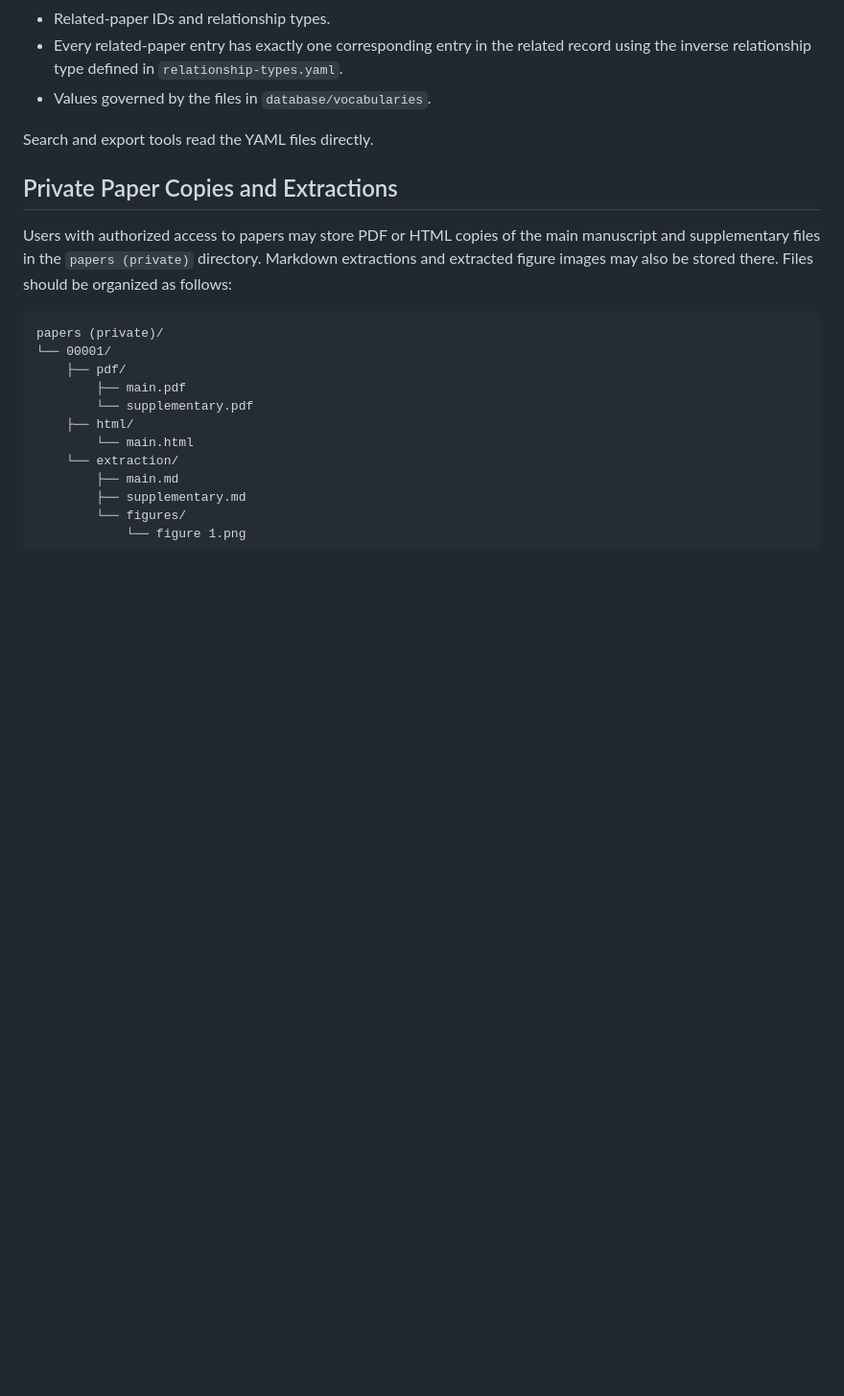
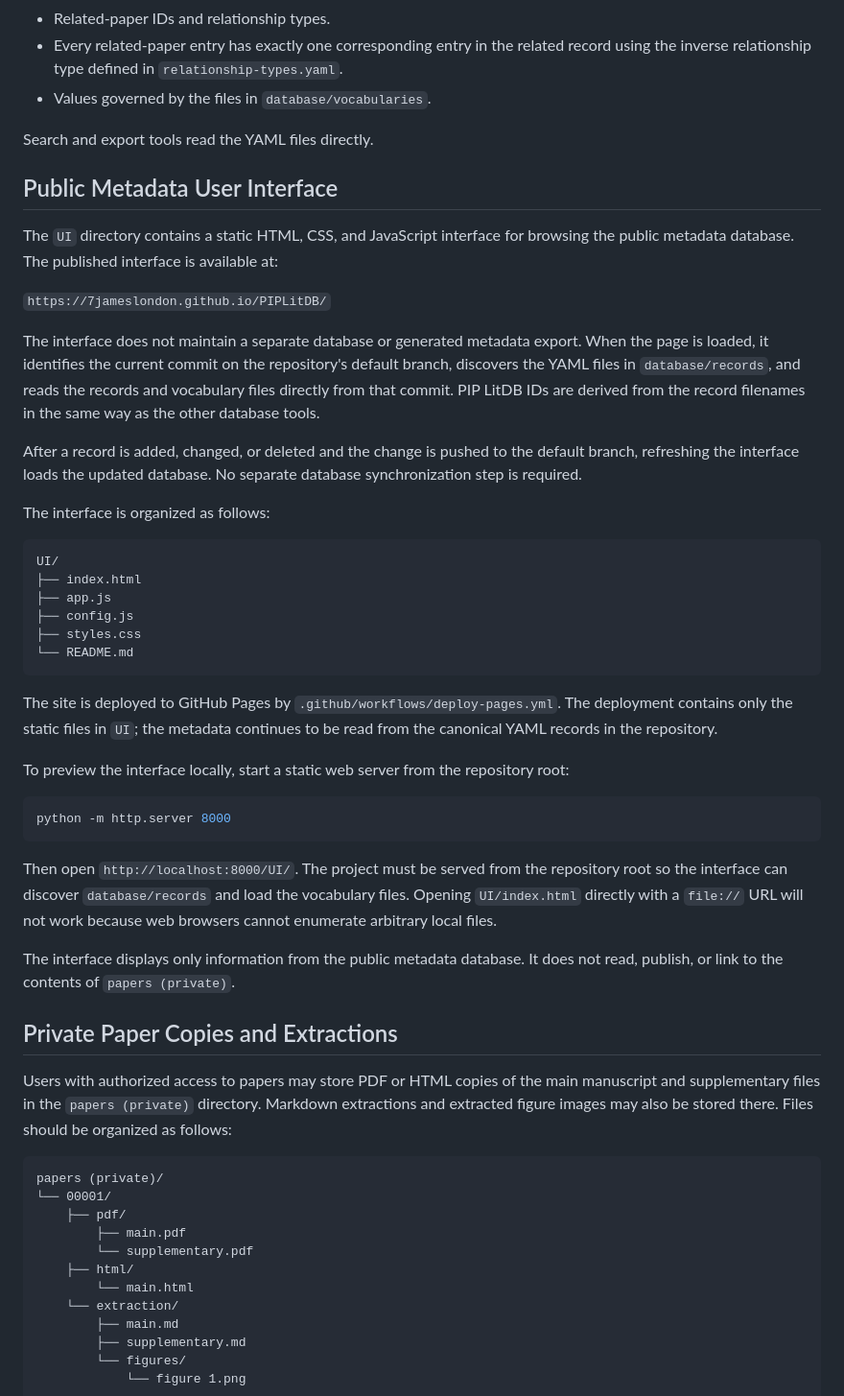
Before and after one commit to 7jameslondon/PIPLitDB, a Markdown page: README.md, the part around the change. Shown at 96% size. Rendered like a GitHub page; blank space fills up the shorter version.

Commit message:
Document public metadata UI

````diff
--- a/README.md
+++ b/README.md
@@ -97,6 +97,39 @@ Database validation should check:
 
 Search and export tools read the YAML files directly.
 
+## Public Metadata User Interface
+
+The `UI` directory contains a static HTML, CSS, and JavaScript interface for browsing the public metadata database. The published interface is available at:
+
+`https://7jameslondon.github.io/PIPLitDB/`
+
+The interface does not maintain a separate database or generated metadata export. When the page is loaded, it identifies the current commit on the repository's default branch, discovers the YAML files in `database/records`, and reads the records and vocabulary files directly from that commit. PIP LitDB IDs are derived from the record filenames in the same way as the other database tools.
+
+After a record is added, changed, or deleted and the change is pushed to the default branch, refreshing the interface loads the updated database. No separate database synchronization step is required.
+
+The interface is organized as follows:
+
+```text
+UI/
+├── index.html
+├── app.js
+├── config.js
+├── styles.css
+└── README.md
+```
+
+The site is deployed to GitHub Pages by `.github/workflows/deploy-pages.yml`. The deployment contains only the static files in `UI`; the metadata continues to be read from the canonical YAML records in the repository.
+
+To preview the interface locally, start a static web server from the repository root:
+
+```powershell
+python -m http.server 8000
+```
+
+Then open `http://localhost:8000/UI/`. The project must be served from the repository root so the interface can discover `database/records` and load the vocabulary files. Opening `UI/index.html` directly with a `file://` URL will not work because web browsers cannot enumerate arbitrary local files.
+
+The interface displays only information from the public metadata database. It does not read, publish, or link to the contents of `papers (private)`.
+
 ## Private Paper Copies and Extractions
 
 Users with authorized access to papers may store PDF or HTML copies of the main manuscript and supplementary files in the `papers (private)` directory. Markdown extractions and extracted figure images may also be stored there. Files should be organized as follows:
````
